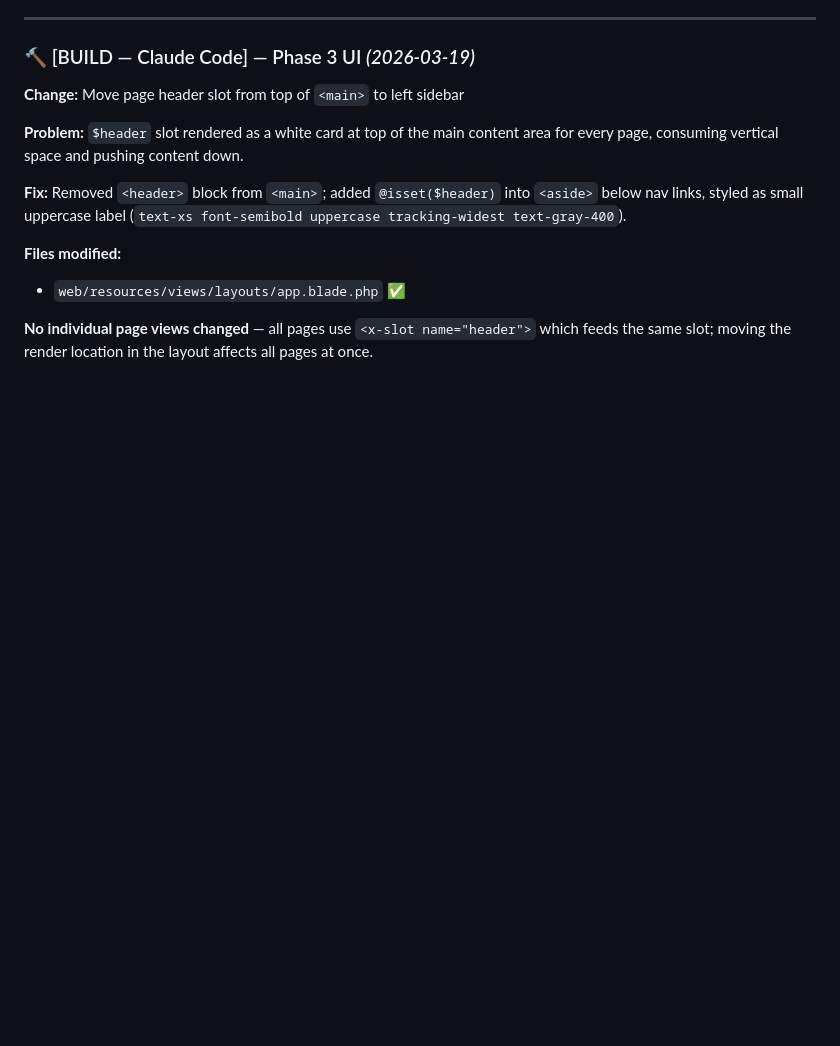
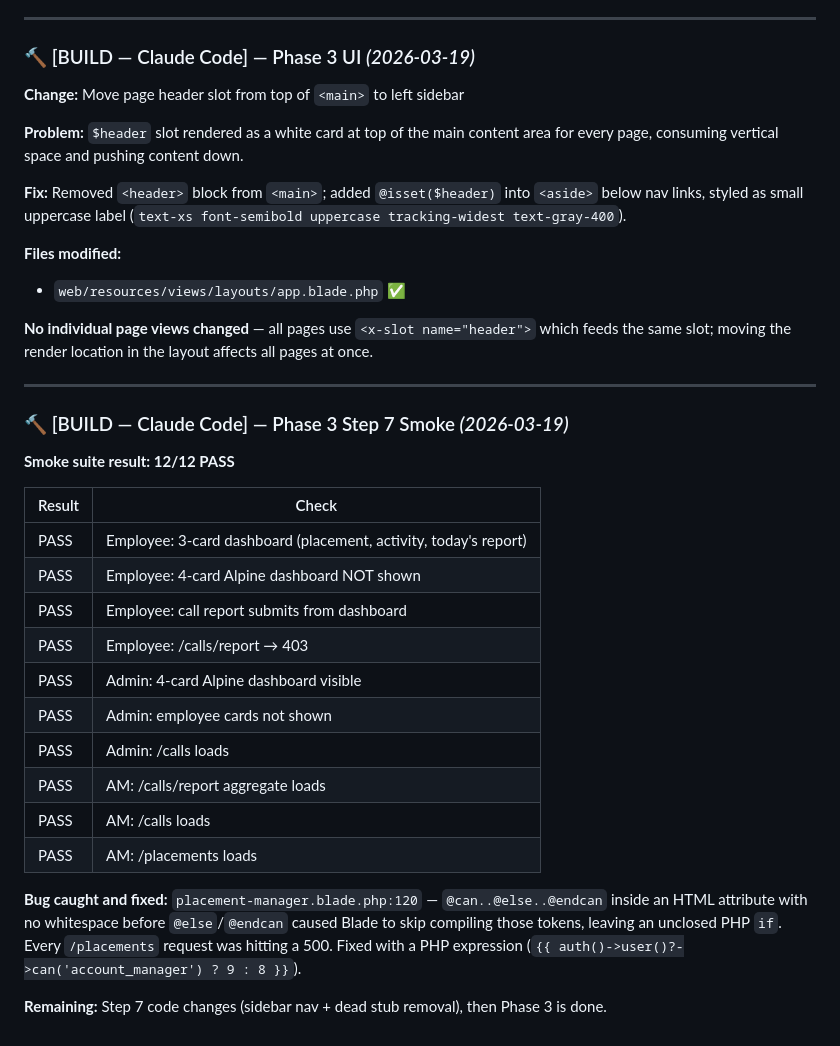
Before and after one commit to task31/IHRP, a Markdown page: DEVLOG.md, the part around the change. Rendered like a GitHub page; blank space fills up the shorter version.

Commit message:
docs: log Phase 3 Steps 5–7 smoke results (12/12 PASS)
Co-Authored-By: Claude Sonnet 4.6 <noreply@anthropic.com>

```diff
--- a/DEVLOG.md
+++ b/DEVLOG.md
@@ -804,3 +804,27 @@ placement management (Livewire), and an employee-specific dashboard.
 - `web/resources/views/layouts/app.blade.php` ✅
 
 **No individual page views changed** — all pages use `<x-slot name="header">` which feeds the same slot; moving the render location in the layout affects all pages at once.
+
+
+---
+
+### 🔨 [BUILD — Claude Code] — Phase 3 Step 7 Smoke _(2026-03-19)_
+
+**Smoke suite result: 12/12 PASS**
+
+| Result | Check |
+|--------|-------|
+| PASS | Employee: 3-card dashboard (placement, activity, today's report) |
+| PASS | Employee: 4-card Alpine dashboard NOT shown |
+| PASS | Employee: call report submits from dashboard |
+| PASS | Employee: /calls/report → 403 |
+| PASS | Admin: 4-card Alpine dashboard visible |
+| PASS | Admin: employee cards not shown |
+| PASS | Admin: /calls loads |
+| PASS | AM: /calls/report aggregate loads |
+| PASS | AM: /calls loads |
+| PASS | AM: /placements loads |
+
+**Bug caught and fixed:** `placement-manager.blade.php:120` — `@can..@else..@endcan` inside an HTML attribute with no whitespace before `@else`/`@endcan` caused Blade to skip compiling those tokens, leaving an unclosed PHP `if`. Every `/placements` request was hitting a 500. Fixed with a PHP expression (`{{ auth()->user()?->can('account_manager') ? 9 : 8 }}`).
+
+**Remaining:** Step 7 code changes (sidebar nav + dead stub removal), then Phase 3 is done.
```
Also changed, not shown: phase-3-plan.md (+4 -4 lines).
